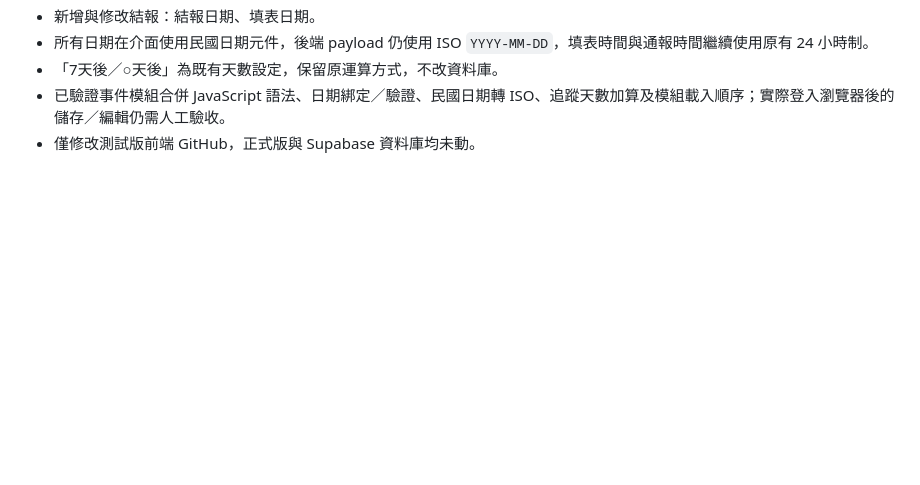
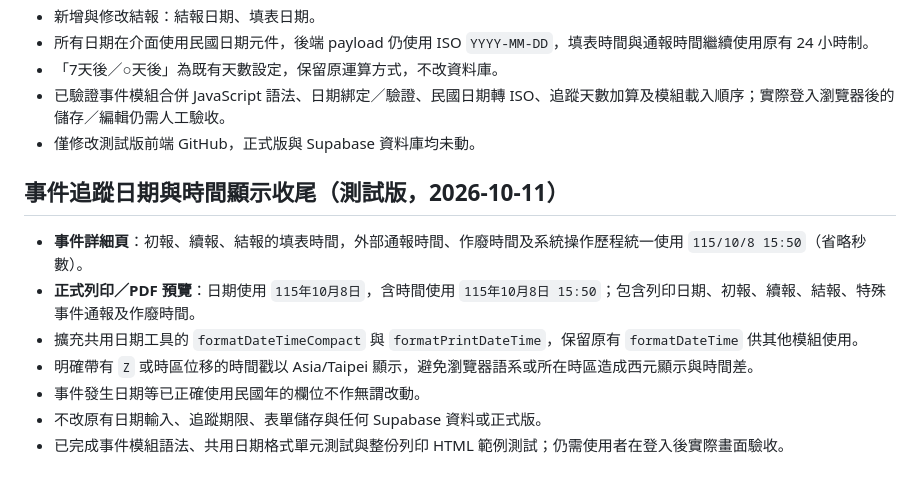
Before and after one commit to jianzhongchenfft/institution-rules-test, a Markdown page: v52/roc-date-kit-notes.md, the part around the change. GitHub-like rendering; blank space fills up the shorter version.

Commit message:
Document ROC event detail and print timestamp standardization

```diff
--- a/v52/roc-date-kit-notes.md
+++ b/v52/roc-date-kit-notes.md
@@ -102,3 +102,13 @@ const month = rocDateKit.mountMonth(monthContainer, {
 - 「7天後／○天後」為既有天數設定，保留原運算方式，不改資料庫。
 - 已驗證事件模組合併 JavaScript 語法、日期綁定／驗證、民國日期轉 ISO、追蹤天數加算及模組載入順序；實際登入瀏覽器後的儲存／編輯仍需人工驗收。
 - 僅修改測試版前端 GitHub，正式版與 Supabase 資料庫均未動。
+
+## 事件追蹤日期與時間顯示收尾（測試版，2026-10-11）
+
+- **事件詳細頁**：初報、續報、結報的填表時間，外部通報時間、作廢時間及系統操作歷程統一使用 `115/10/8 15:50`（省略秒數）。
+- **正式列印／PDF 預覽**：日期使用 `115年10月8日`，含時間使用 `115年10月8日 15:50`；包含列印日期、初報、續報、結報、特殊事件通報及作廢時間。
+- 擴充共用日期工具的 `formatDateTimeCompact` 與 `formatPrintDateTime`，保留原有 `formatDateTime` 供其他模組使用。
+- 明確帶有 `Z` 或時區位移的時間戳以 Asia/Taipei 顯示，避免瀏覽器語系或所在時區造成西元顯示與時間差。
+- 事件發生日期等已正確使用民國年的欄位不作無謂改動。
+- 不改原有日期輸入、追蹤期限、表單儲存與任何 Supabase 資料或正式版。
+- 已完成事件模組語法、共用日期格式單元測試與整份列印 HTML 範例測試；仍需使用者在登入後實際畫面驗收。
```
